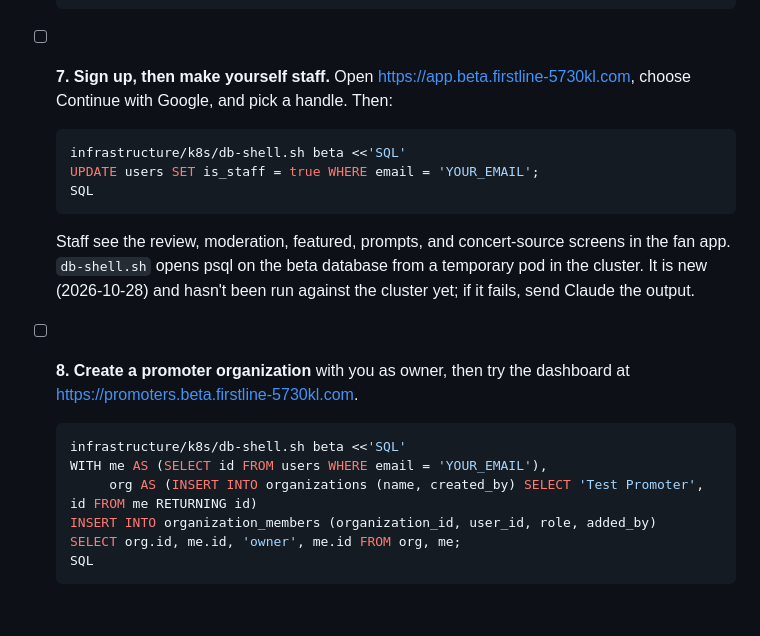
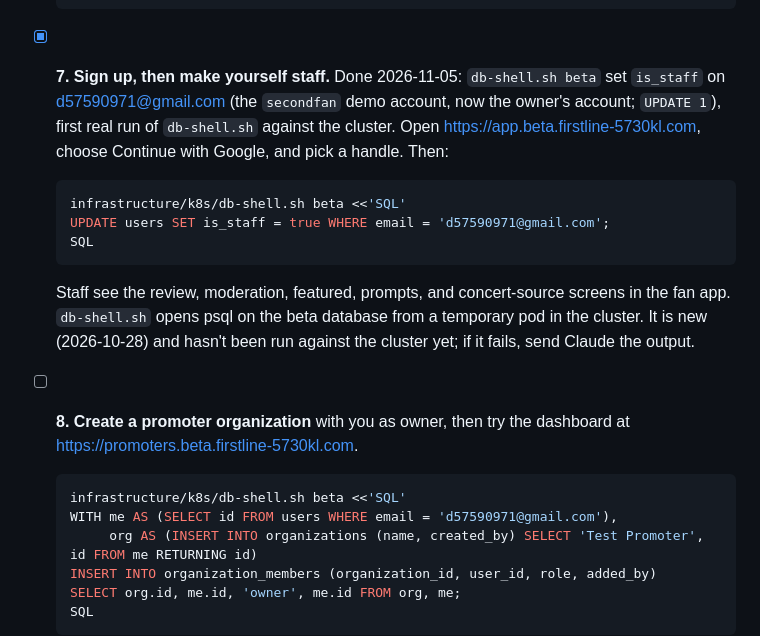
Before and after one commit to masidav/firstline, a Markdown page: docs/OWNER_TODO.md, the part around the change. Drawn GitHub-style; blank space fills up the shorter version.

Commit message:
Owner to-do: step 7 done (staff on d57590971@gmail.com); fill that email into the SQL
Co-Authored-By: Claude Opus 5.5 <noreply@anthropic.com>

````diff
--- a/docs/OWNER_TODO.md
+++ b/docs/OWNER_TODO.md
@@ -85,11 +85,13 @@ sign-in. Spotify, concerts, and Apple need provider accounts first (section B).
   curl https://app.beta.firstline-5730kl.com/config.js
   ```
 
-- [ ] **7. Sign up, then make yourself staff.** Open https://app.beta.firstline-5730kl.com, choose Continue with Google,
+- [x] **7. Sign up, then make yourself staff.** Done 2026-11-05: `db-shell.sh beta` set `is_staff` on
+  d57590971@gmail.com (the `secondfan` demo account, now the owner's account; `UPDATE 1`), first real run of
+  `db-shell.sh` against the cluster. Open https://app.beta.firstline-5730kl.com, choose Continue with Google,
   and pick a handle. Then:
   ```bash
   infrastructure/k8s/db-shell.sh beta <<'SQL'
-  UPDATE users SET is_staff = true WHERE email = 'YOUR_EMAIL';
+  UPDATE users SET is_staff = true WHERE email = 'd57590971@gmail.com';
   SQL
   ```
   Staff see the review, moderation, featured, prompts, and concert-source screens in the fan app.
@@ -100,7 +102,7 @@ sign-in. Spotify, concerts, and Apple need provider accounts first (section B).
   https://promoters.beta.firstline-5730kl.com.
   ```bash
   infrastructure/k8s/db-shell.sh beta <<'SQL'
-  WITH me AS (SELECT id FROM users WHERE email = 'YOUR_EMAIL'),
+  WITH me AS (SELECT id FROM users WHERE email = 'd57590971@gmail.com'),
        org AS (INSERT INTO organizations (name, created_by) SELECT 'Test Promoter', id FROM me RETURNING id)
   INSERT INTO organization_members (organization_id, user_id, role, added_by)
   SELECT org.id, me.id, 'owner', me.id FROM org, me;
````
